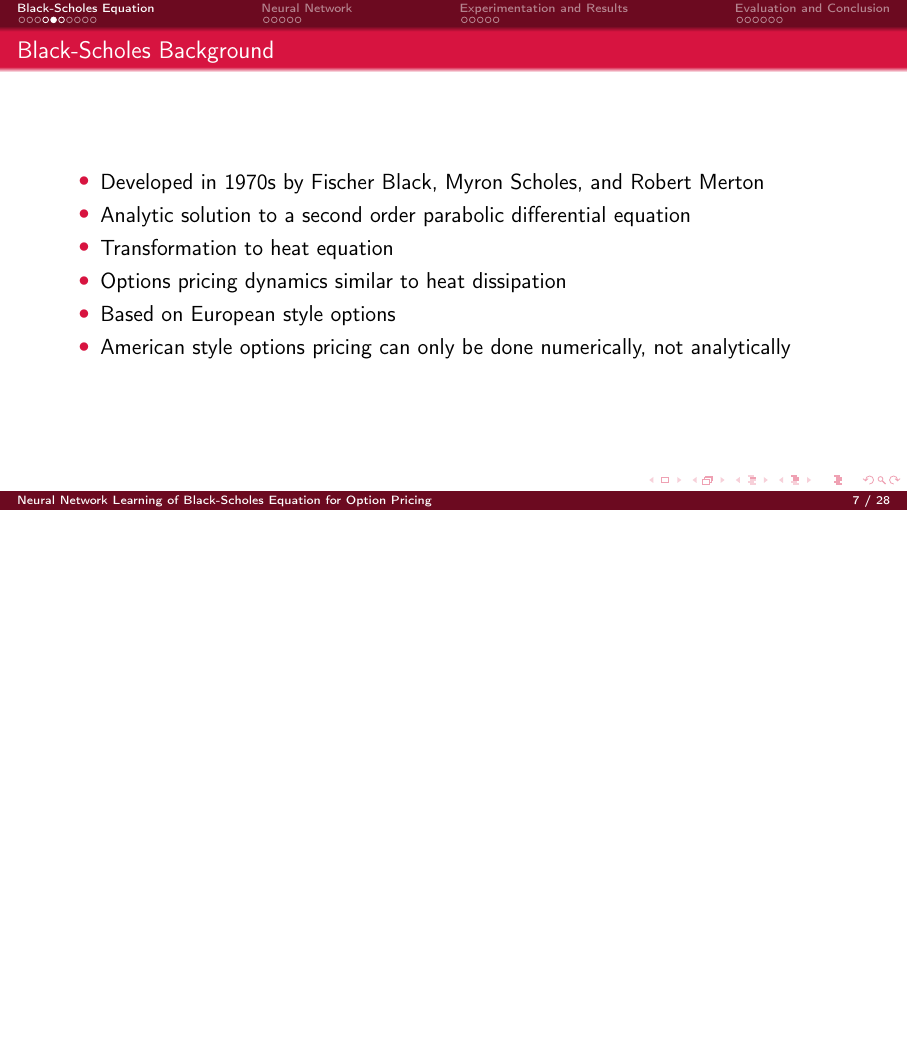
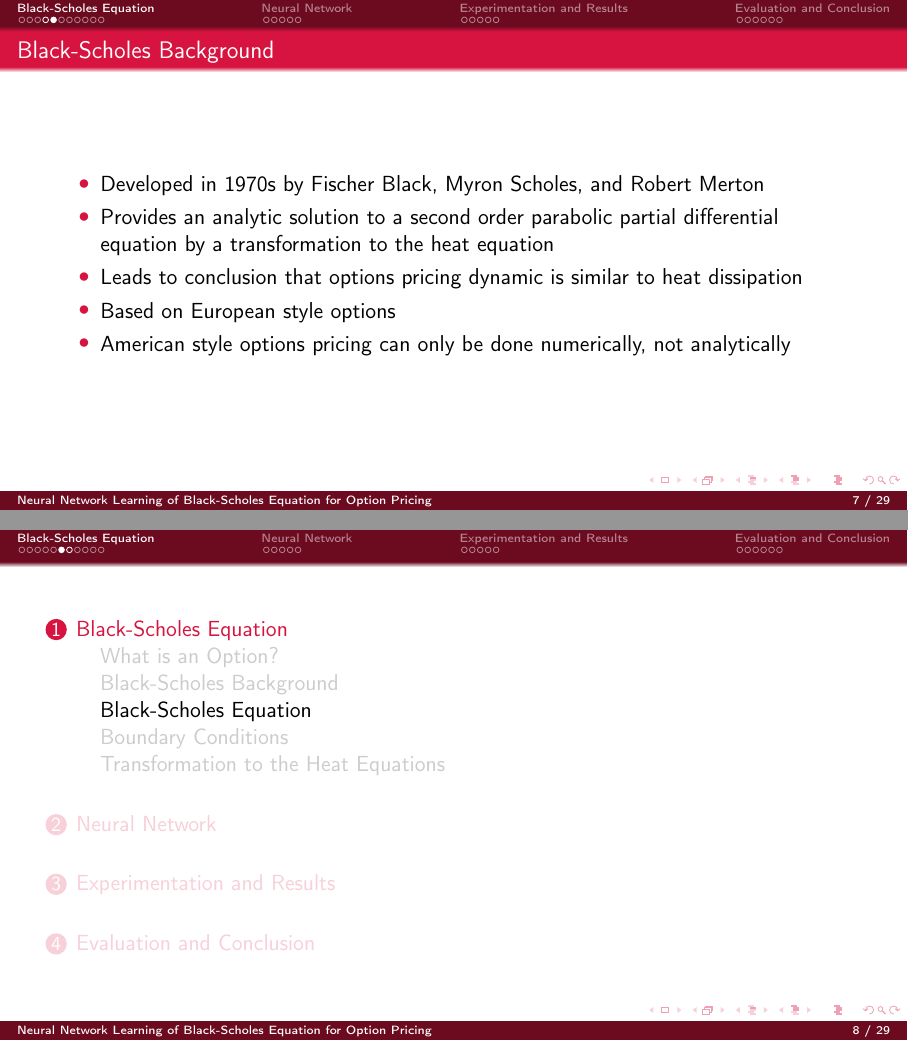
Before and after one commit to wilbwrt/mh4110_presentation, LaTeX slides (main.tex, which reads sections/section1.tex): page 13 of 40 before the commit and pages 14 and 15 of 42 after it, the two joined at a grey line, the shorter picture padded with empty space. Compiled offline with pdfLaTeX.

Commit message:
Update section1.tex

```diff
--- a/sections/section1.tex
+++ b/sections/section1.tex
@@ -21,13 +22,14 @@
 \begin{frame}{Black-Scholes Background}
     \begin{itemize}
         \item Developed in 1970s by Fischer Black, Myron Scholes, and Robert Merton
-        \item Analytic solution to a second order parabolic differential equation
-        \item Transformation to heat equation
-        \item Options pricing dynamics similar to heat dissipation
+        \item Provides an analytic solution to a second order parabolic partial differential equation by a transformation to the heat equation
+        \item Leads to conclusion that options pricing dynamic is similar to heat dissipation
         \item Based on European style options
         \item American style options pricing can only be done numerically, not analytically
     \end{itemize}
 \end{frame}
+
+\subsection{Black-Scholes Equation}
 
 \begin{frame}{Black-Scholes Equation}
     \begin{itemize}
```
Also changed, not shown: sections/section1.tex (9 more changed lines).
